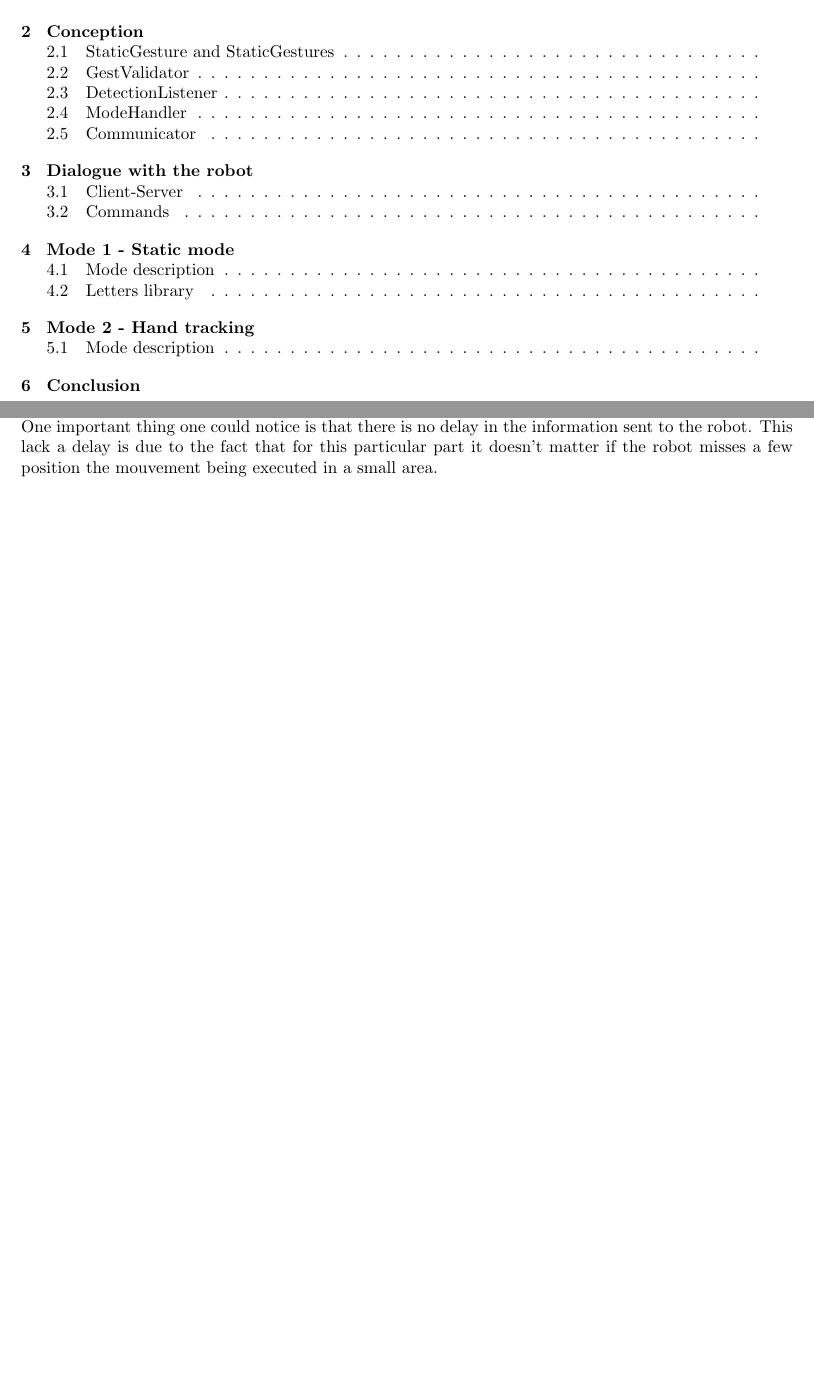
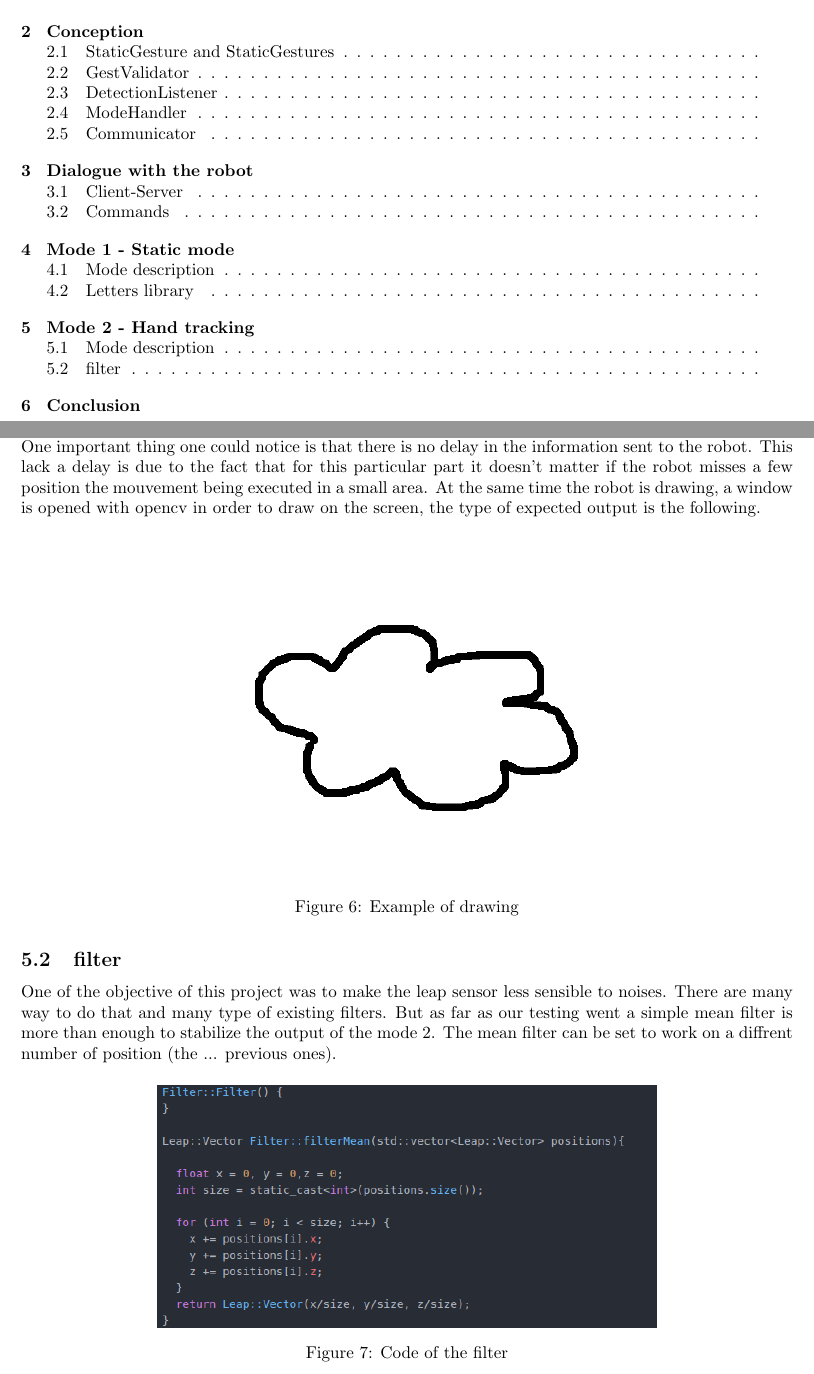
Before and after one commit to BenjaminDeguerre/GroupProjectLeap, a LaTeX document (report/Report.tex, which reads report/Mode2.tex): two parts of pages 2 and 10 of 11, joined at a grey line, cut so that both start at the same text, the shorter picture padded with empty space. Compiled offline with pdfLaTeX.

Commit message:
for ania's sake (the return)

```diff
--- a/report/Mode2.tex
+++ b/report/Mode2.tex
@@ -4,3 +4,22 @@
 
 This mode allow the user to control directly the head of the robot. The principle is simple, the program track the finger of the user with the help of the leap motion sensor. The position is then scaled to fit in the robot moving area (over the table for instance). A command is then issued to order the robot to move to the calculated position. For testing simplicity, the mouvement are only allowed over two axes, x and y (you cannot go up), but adding a new direction to move to could be done in a matter of minutes.
 One important thing one could notice is that there is no delay in the information sent to the robot. This lack a delay is due to the fact that for this particular part it doesn't matter if the robot misses a few position the mouvement being executed in a small area.
+At the same time the robot is drawing, a window is opened with opencv in order to draw on the screen, the type of expected output is the following.
+
+\begin{figure}[H]
+	\includegraphics[scale = 0.5]{cloud}
+	\centering
+	\caption{Example of drawing}
+	\label{fig:letter}
+\end{figure}
+
+\subsection{filter}
+
+One of the objective of this project was to make the leap sensor less sensible to noises. There are many way to do that and many type of existing filters. But as far as our testing went a simple mean filter is more than enough to stabilize the output of the mode 2. The mean filter can be set to work on a diffrent number of position (the ... previous ones).
+
+\begin{figure}[H]
+	\includegraphics[scale = 0.5]{codeFilter}
+	\centering
+	\caption{Code of the filter}
+	\label{fig:letter}
+\end{figure}
```
Also changed, not shown: report/cloud.png (added), report/codeFilter.png (added).
